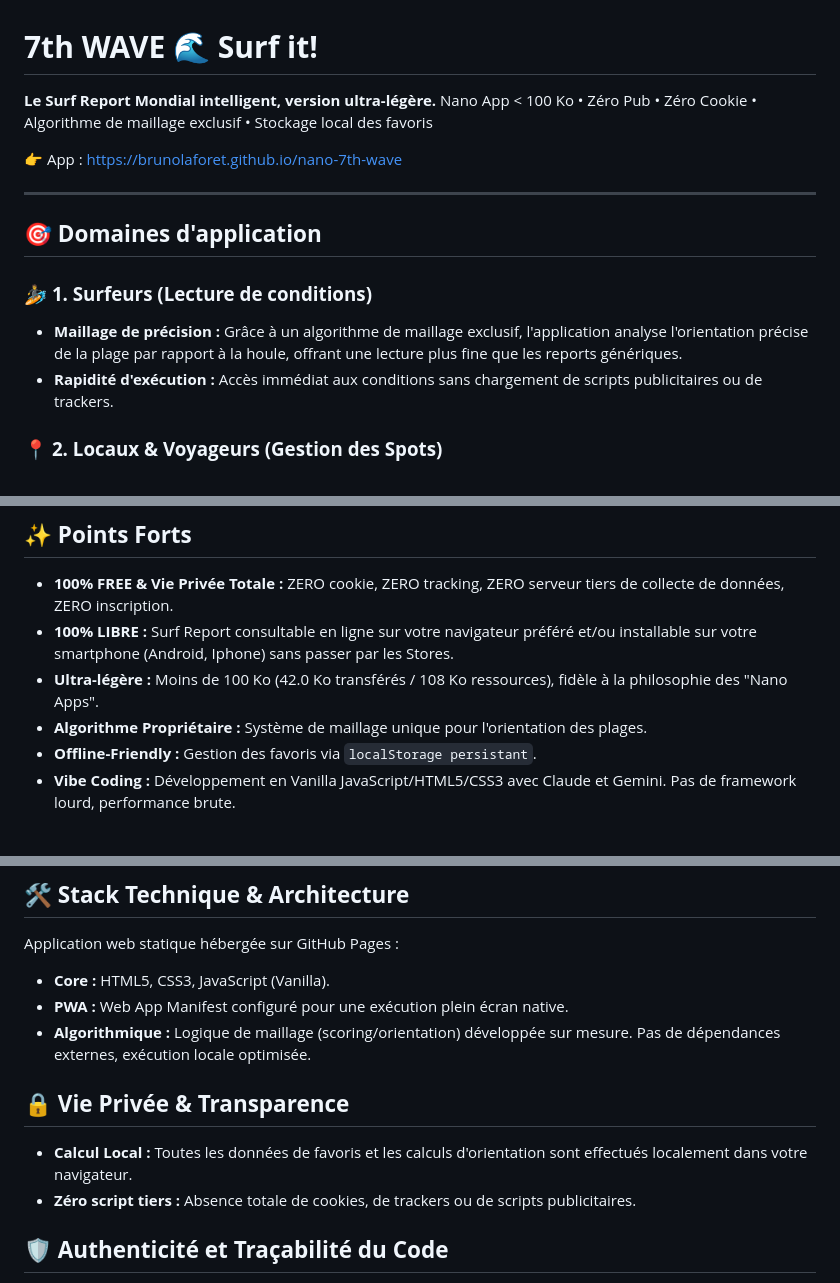
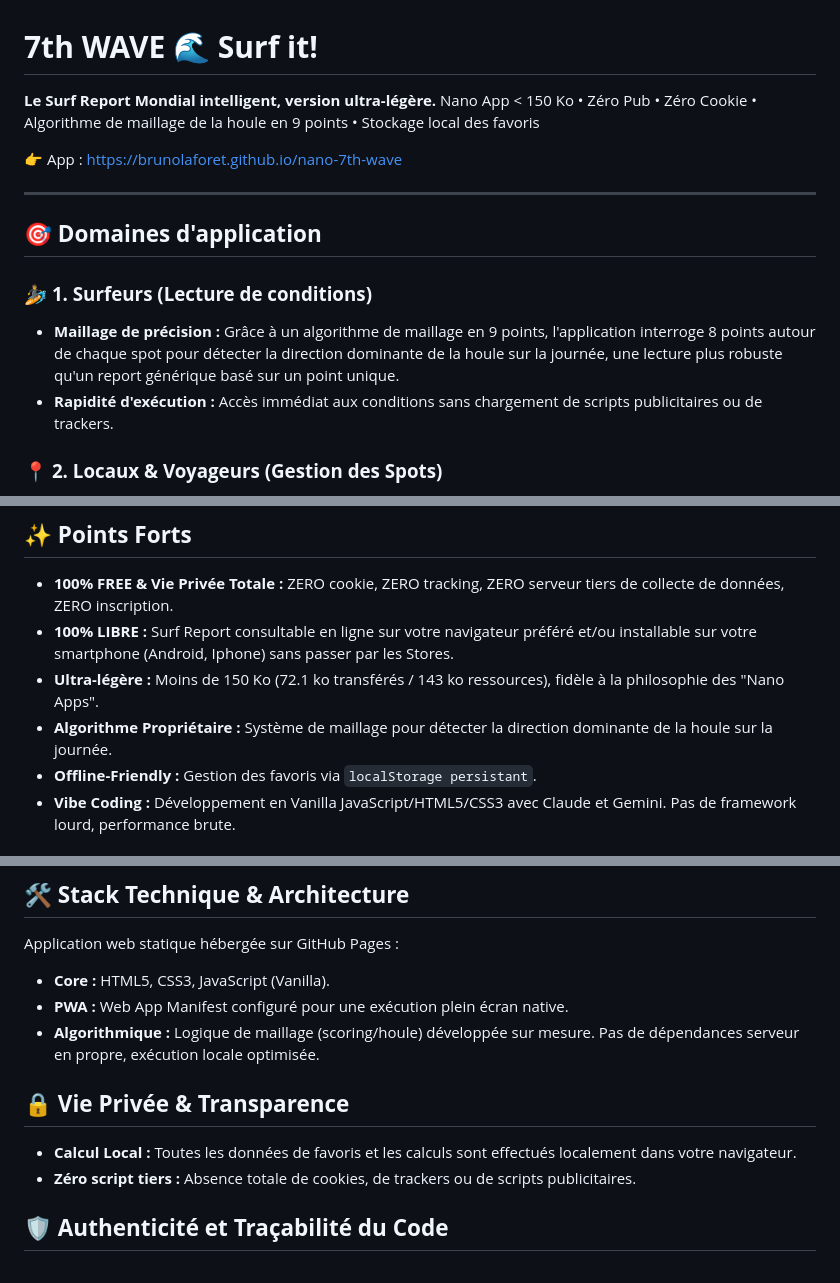
Before and after one commit to brunolaforet/nano-7th-wave, a Markdown page: README.md, 3 parts joined by grey strips. Drawn GitHub-style.

Commit message:
Modif unique

```diff
--- a/README.md
+++ b/README.md
@@ -1,7 +1,7 @@
 # **7th WAVE 🌊 Surf it!**
 
 **Le Surf Report Mondial intelligent, version ultra-légère.**
-Nano App < 100 Ko • Zéro Pub • Zéro Cookie • Algorithme de maillage exclusif • Stockage local des favoris
+Nano App < 150 Ko • Zéro Pub • Zéro Cookie • Algorithme de maillage de la houle en 9 points • Stockage local des favoris
 
 👉 App : https://brunolaforet.github.io/nano-7th-wave
 
@@ -10,7 +10,7 @@ Nano App < 100 Ko • Zéro Pub • Zéro Cookie • Algorithme de maillage excl
 ## **🎯 Domaines d'application**
 
 ### 🏄 **1. Surfeurs (Lecture de conditions)**
-* **Maillage de précision :** Grâce à un algorithme de maillage exclusif, l'application analyse l'orientation précise de la plage par rapport à la houle, offrant une lecture plus fine que les reports génériques.
+* **Maillage de précision :** Grâce à un algorithme de maillage en 9 points, l'application interroge 8 points autour de chaque spot pour détecter la direction dominante de la houle sur la journée, une lecture plus robuste qu'un report générique basé sur un point unique.
 * **Rapidité d'exécution :** Accès immédiat aux conditions sans chargement de scripts publicitaires ou de trackers.
 
 ### 📍 **2. Locaux & Voyageurs (Gestion des Spots)**
@@ -27,8 +27,8 @@ Nano App < 100 Ko • Zéro Pub • Zéro Cookie • Algorithme de maillage excl
 
 * **100% FREE & Vie Privée Totale :** ZERO cookie, ZERO tracking, ZERO serveur tiers de collecte de données, ZERO inscription.
 * **100% LIBRE :** Surf Report consultable en ligne sur votre navigateur préféré et/ou installable sur votre smartphone (Android, Iphone) sans passer par les Stores.
-* **Ultra-légère :** Moins de 100 Ko (42.0 Ko transférés / 108 Ko ressources), fidèle à la philosophie des "Nano Apps".
-* **Algorithme Propriétaire :** Système de maillage unique pour l'orientation des plages.
+* **Ultra-légère :** Moins de 150 Ko (72.1 ko transférés / 143 ko ressources), fidèle à la philosophie des "Nano Apps".
+* **Algorithme Propriétaire :** Système de maillage pour détecter la direction dominante de la houle sur la journée.
 * **Offline-Friendly :** Gestion des favoris via `localStorage persistant`.
 * **Vibe Coding :** Développement en Vanilla JavaScript/HTML5/CSS3 avec Claude et Gemini. Pas de framework lourd, performance brute.
 
@@ -43,11 +43,11 @@ Nano App < 100 Ko • Zéro Pub • Zéro Cookie • Algorithme de maillage excl
 Application web statique hébergée sur GitHub Pages :
 * **Core :** HTML5, CSS3, JavaScript (Vanilla).
 * **PWA :** Web App Manifest configuré pour une exécution plein écran native.
-* **Algorithmique :** Logique de maillage (scoring/orientation) développée sur mesure. Pas de dépendances externes, exécution locale optimisée.
+* **Algorithmique :** Logique de maillage (scoring/houle) développée sur mesure. Pas de dépendances serveur en propre, exécution locale optimisée.
 
 ## **🔒 Vie Privée & Transparence**
 
-* **Calcul Local :** Toutes les données de favoris et les calculs d'orientation sont effectués localement dans votre navigateur.
+* **Calcul Local :** Toutes les données de favoris et les calculs sont effectués localement dans votre navigateur.
 * **Zéro script tiers :** Absence totale de cookies, de trackers ou de scripts publicitaires.
 
 ## **🛡️ Authenticité et Traçabilité du Code**
```
